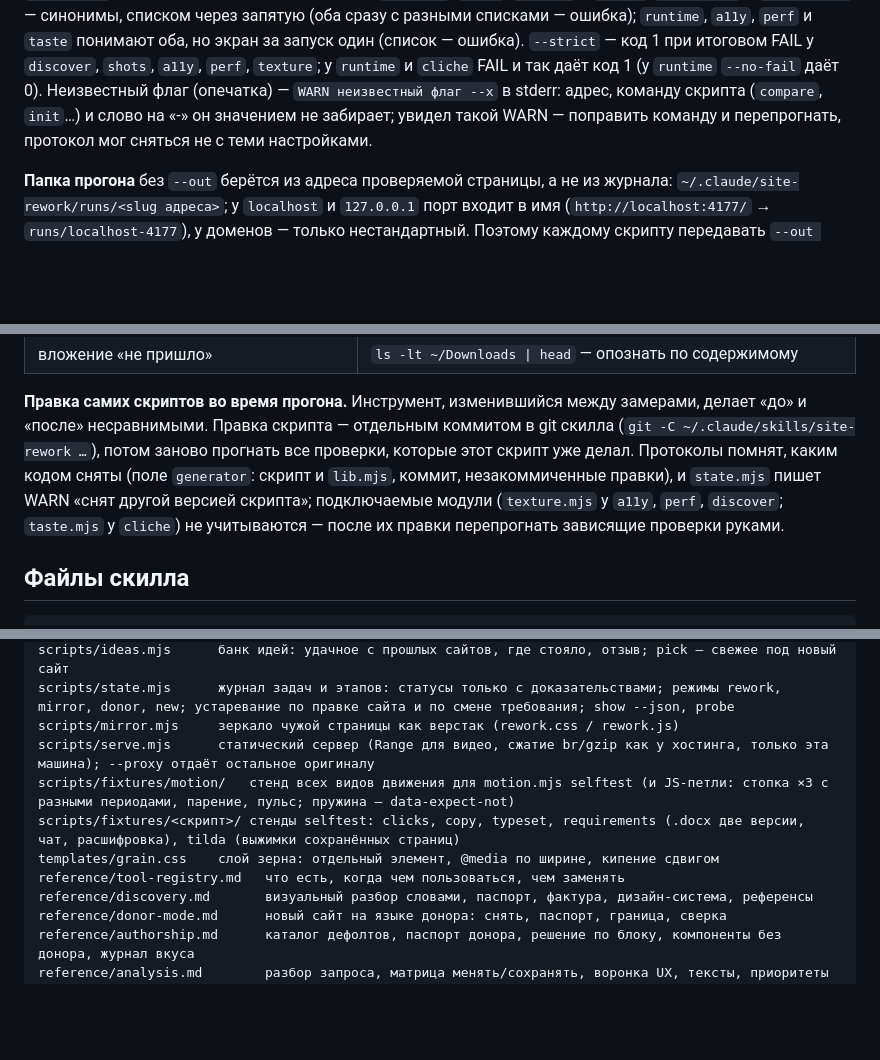
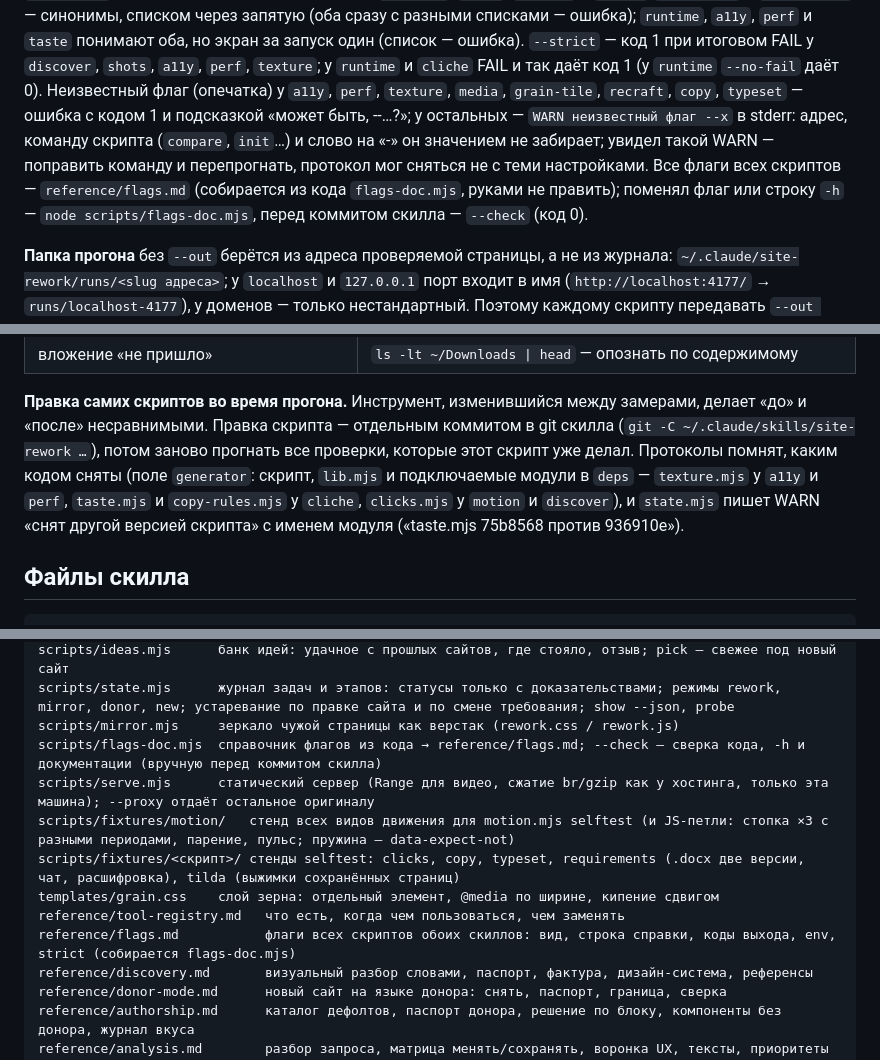
Before and after one commit to Pahar0001/Skill-123, a Markdown page: SKILL.md, 3 parts joined by grey strips. GitHub-like rendering; blank space fills up the shorter version.

Commit message:
Документация: неизвестный флаг — ошибка у скриптов со strict, reference/flags.md и flags-doc --check перед коммитом; generator.deps — версии подключаемых модулей в протоколе (SKILL.md, qa.md, tool-registry)

```diff
--- a/SKILL.md
+++ b/SKILL.md
@@ -30,9 +30,13 @@ Git Bash `~` раскрывается сам, в PowerShell 5.1 — нет, та
 `taste` понимают оба, но экран за запуск один (список — ошибка). `--strict` —
 код 1 при итоговом FAIL у `discover`, `shots`, `a11y`, `perf`, `texture`; у
 `runtime` и `cliche` FAIL и так даёт код 1 (у `runtime` `--no-fail` даёт 0).
-Неизвестный флаг (опечатка) — `WARN неизвестный флаг --x` в stderr: адрес, команду
-скрипта (`compare`, `init`…) и слово на «-» он значением не забирает; увидел такой
-WARN — поправить команду и перепрогнать, протокол мог сняться не с теми настройками.
+Неизвестный флаг (опечатка) у `a11y`, `perf`, `texture`, `media`, `grain-tile`, `recraft`, `copy`,
+`typeset` — ошибка с кодом 1 и подсказкой «может быть, --…?»; у остальных — `WARN неизвестный флаг
+--x` в stderr: адрес, команду скрипта (`compare`, `init`…) и слово на «-» он значением не забирает;
+увидел такой WARN — поправить команду и перепрогнать, протокол мог сняться не с теми настройками.
+Все флаги всех скриптов — `reference/flags.md` (собирается из кода `flags-doc.mjs`, руками не
+править); поменял флаг или строку `-h` — `node scripts/flags-doc.mjs`, перед коммитом скилла —
+`--check` (код 0).
 
 **Папка прогона** без `--out` берётся из адреса проверяемой страницы, а не
 из журнала: `~/.claude/site-rework/runs/<slug адреса>`; у `localhost` и
@@ -449,10 +453,9 @@ must нет «без доказательства», «устарело», «п
 замерами, делает «до» и «после» несравнимыми. Правка скрипта — отдельным
 коммитом в git скилла (`git -C ~/.claude/skills/site-rework …`), потом
 заново прогнать все проверки, которые этот скрипт уже делал. Протоколы помнят,
-каким кодом сняты (поле `generator`: скрипт и `lib.mjs`, коммит, незакоммиченные правки), и
-`state.mjs` пишет WARN «снят другой версией скрипта»; подключаемые модули (`texture.mjs` у
-`a11y`, `perf`, `discover`; `taste.mjs` у `cliche`) не учитываются — после их правки
-перепрогнать зависящие проверки руками.
+каким кодом сняты (поле `generator`: скрипт, `lib.mjs` и подключаемые модули в `deps` — `texture.mjs` у
+`a11y` и `perf`, `taste.mjs` и `copy-rules.mjs` у `cliche`, `clicks.mjs` у `motion` и `discover`), и
+`state.mjs` пишет WARN «снят другой версией скрипта» с именем модуля («taste.mjs 75b8568 против 936910e»).
 
 ## Файлы скилла
 
@@ -481,11 +484,13 @@ scripts/requirements.mjs  реестр требований: источники,
 scripts/ideas.mjs      банк идей: удачное с прошлых сайтов, где стояло, отзыв; pick — свежее под новый сайт
 scripts/state.mjs      журнал задач и этапов: статусы только с доказательствами; режимы rework, mirror, donor, new; устаревание по правке сайта и по смене требования; show --json, probe
 scripts/mirror.mjs     зеркало чужой страницы как верстак (rework.css / rework.js)
+scripts/flags-doc.mjs  справочник флагов из кода → reference/flags.md; --check — сверка кода, -h и документации (вручную перед коммитом скилла)
 scripts/serve.mjs      статический сервер (Range для видео, сжатие br/gzip как у хостинга, только эта машина); --proxy отдаёт остальное оригиналу
 scripts/fixtures/motion/   стенд всех видов движения для motion.mjs selftest (и JS-петли: стопка ×3 с разными периодами, парение, пульс; пружина — data-expect-not)
 scripts/fixtures/<скрипт>/ стенды selftest: clicks, copy, typeset, requirements (.docx две версии, чат, расшифровка), tilda (выжимки сохранённых страниц)
 templates/grain.css    слой зерна: отдельный элемент, @media по ширине, кипение сдвигом
 reference/tool-registry.md   что есть, когда чем пользоваться, чем заменять
+reference/flags.md           флаги всех скриптов обоих скиллов: вид, строка справки, коды выхода, env, strict (собирается flags-doc.mjs)
 reference/discovery.md       визуальный разбор словами, паспорт, фактура, дизайн-система, референсы
 reference/donor-mode.md      новый сайт на языке донора: снять, паспорт, граница, сверка
 reference/authorship.md      каталог дефолтов, паспорт донора, решение по блоку, компоненты без донора, журнал вкуса
```
Also changed, not shown: reference/qa.md (+1 -1 lines), reference/tool-registry.md (+3 -1 lines).
